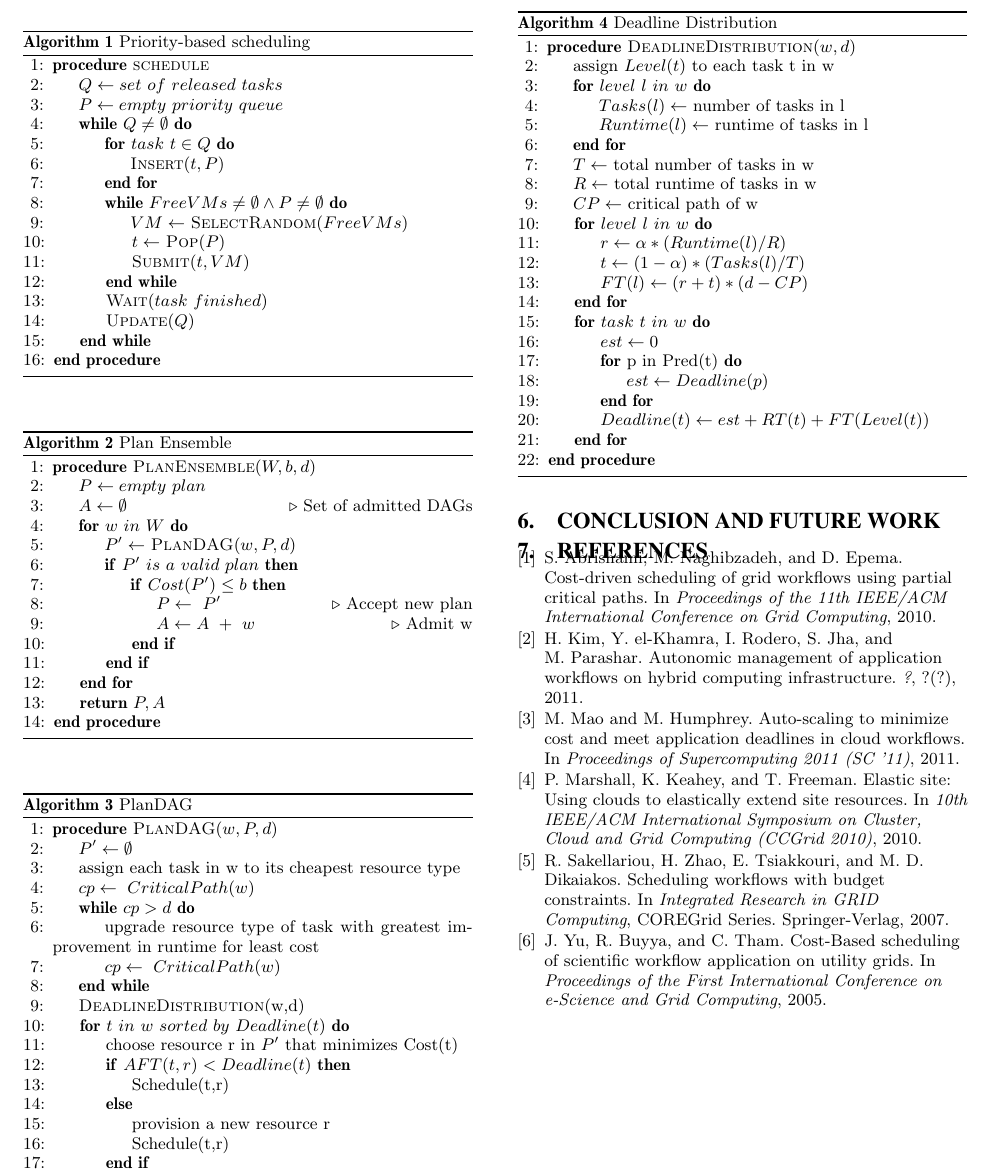
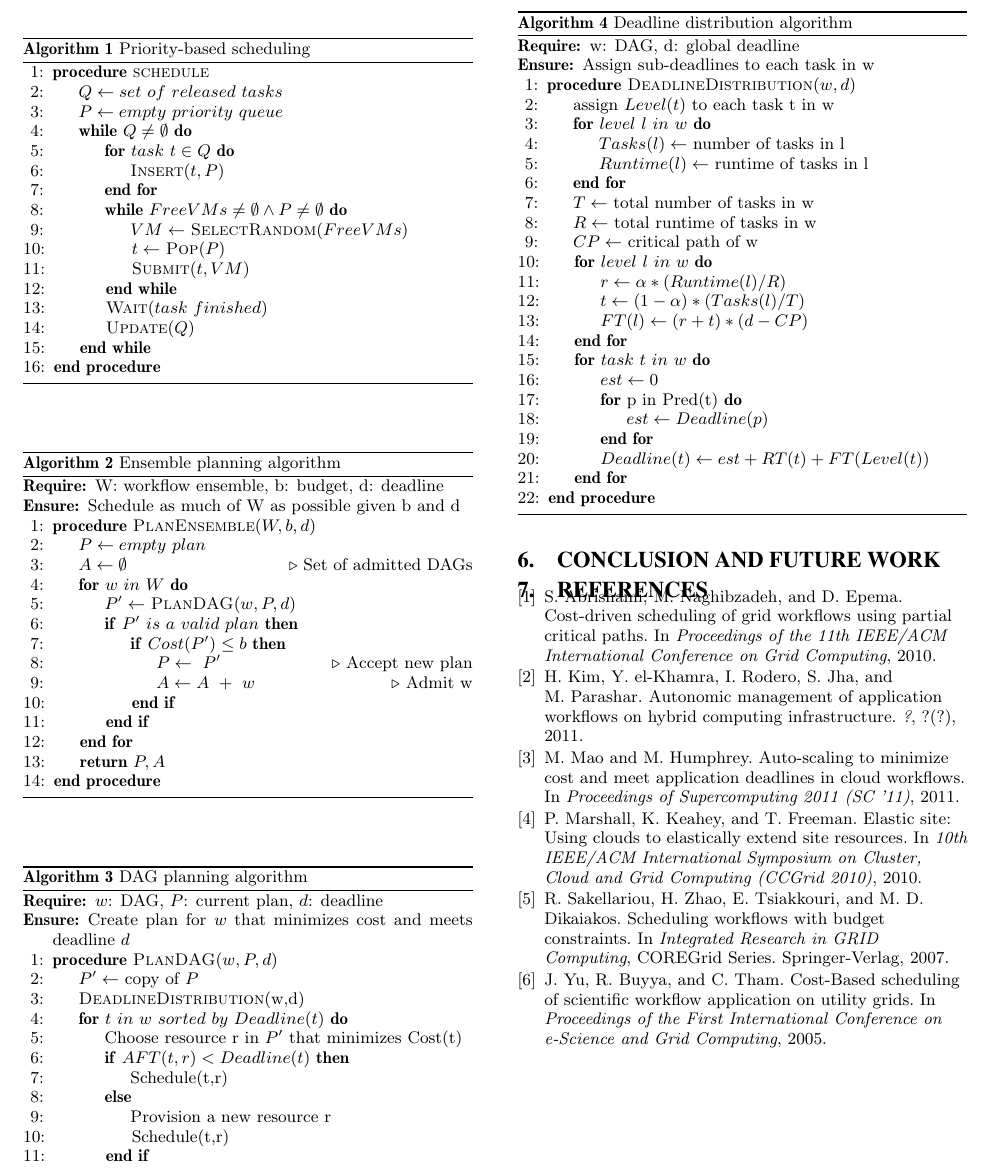
Before and after one commit to malawski/cloudworkflowsimulator, a LaTeX paper (paper/paper.tex): part of page 2 of 2, cut so that both start at the same text. Compiled offline with pdfLaTeX.

Commit message:
Paper: Update SPSS algorithm

```diff
--- a/paper/paper.tex
+++ b/paper/paper.tex
@@ -110,9 +110,11 @@ We assume that the workflows are very wide such that the critical path of any gi
 The approach is to schedule each workflow in the ensemble in priority order, rejecting any workflows that cannot be completed by the deadline or that cause the cost of the plan to exceed the budget. Once the plan is complete, then the workflows are executed according to the plan.
 
 \begin{algorithm}
-\caption{Plan Ensemble}
+\caption{Ensemble planning algorithm}
 \label{alg:admit}
 \begin{algorithmic}[1]
+\Require W: workflow ensemble, b: budget, d: deadline
+\Ensure Schedule as much of W as possible given b and d
 \Procedure{PlanEnsemble}{$W,b,d$}
     \State $P\gets empty\ plan$
     \State $A\gets \emptyset$ \Comment{Set of admitted DAGs}
@@ -132,24 +134,20 @@ The approach is to schedule each workflow in the ensemble in priority order, rej
 
 
 \begin{algorithm}
-\caption{PlanDAG}
+\caption{DAG planning algorithm}
 \label{alg:plandag}
 \begin{algorithmic}[1]
+\Require $w$: DAG, $P$: current plan, $d$: deadline
+\Ensure Create plan for $w$ that minimizes cost and meets deadline $d$
 \Procedure{PlanDAG}{$w,P,d$}
-    \State $P^\prime\gets \emptyset$
-    \State assign each task in w to its cheapest resource type
-    \State $cp \gets\ CriticalPath(w)$
-    \While{$cp > d$}
-        \State upgrade resource type of task with greatest improvement in runtime for least cost
-        \State $cp \gets\ CriticalPath(w)$
-    \EndWhile
+    \State $P^\prime\gets$ copy of $P$
     \State \Call{DeadlineDistribution}{w,d}
     \For{$t\ in\ w\ sorted\ by\ Deadline(t)$}
-        \State choose resource r in $P^\prime$ that minimizes Cost(t)
+        \State Choose resource r in $P^\prime$ that minimizes Cost(t)
         \If{$AFT(t,r) < Deadline(t)$}
             \State Schedule(t,r)
         \Else
-            \State provision a new resource r
+            \State Provision a new resource r
             \State Schedule(t,r)
         \EndIf
     \EndFor
@@ -160,9 +158,11 @@ The approach is to schedule each workflow in the ensemble in priority order, rej
 
 
 \begin{algorithm}
-\caption{Deadline Distribution}
+\caption{Deadline distribution algorithm}
 \label{alg:deadlinedistribution}
 \begin{algorithmic}[1]
+\Require w: DAG, d: global deadline
+\Ensure Assign sub-deadlines to each task in w
 \Procedure{DeadlineDistribution}{$w,d$}
     \State assign $Level(t)$ to each task t in w
     \For{$level\ l\ in\ w$}
```
